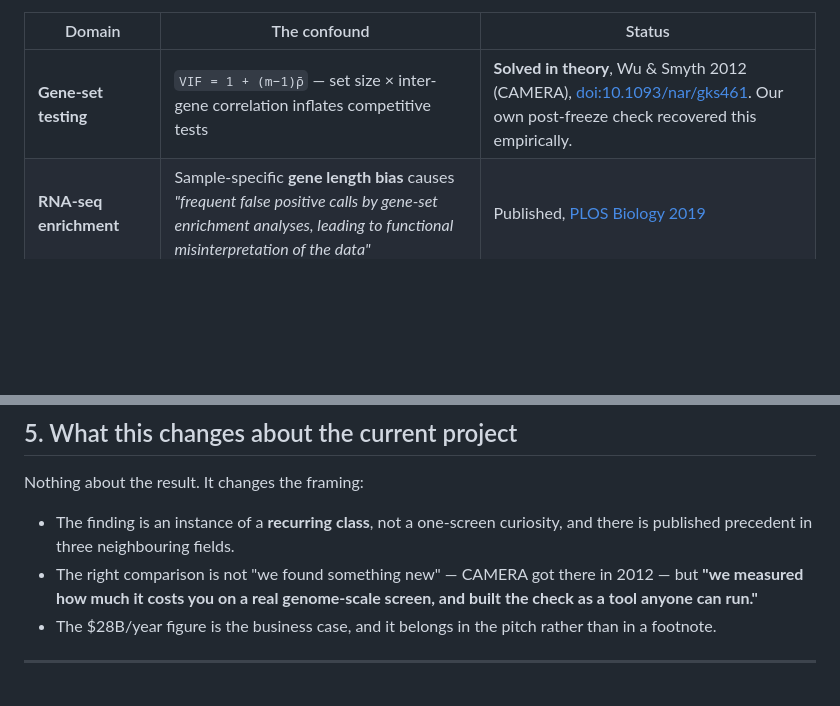
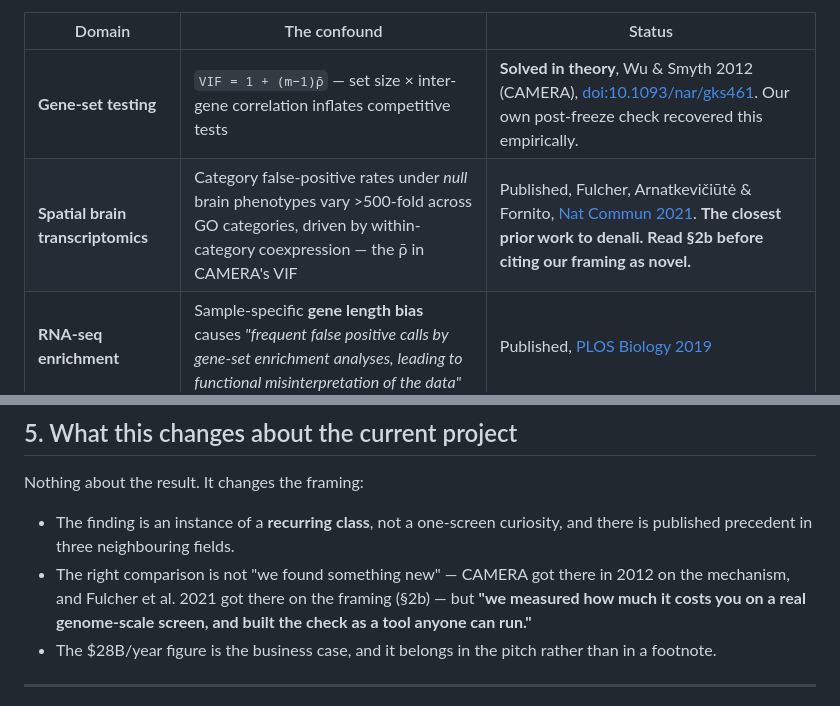
Before and after one commit to alejandro-publius/denali, a Markdown page: docs/LANDSCAPE.md, 2 parts joined by grey strips. Drawn GitHub-style; blank space fills up the shorter version.

```diff
--- a/docs/LANDSCAPE.md
+++ b/docs/LANDSCAPE.md
@@ -75,6 +75,7 @@ screen and the tool is not a one-dataset curiosity.
 | Domain | The confound | Status |
 |---|---|---|
 | **Gene-set testing** | `VIF = 1 + (m−1)ρ̄` — set size × inter-gene correlation inflates competitive tests | **Solved in theory**, Wu & Smyth 2012 (CAMERA), [doi:10.1093/nar/gks461](https://doi.org/10.1093/nar/gks461). Our own post-freeze check recovered this empirically. |
+| **Spatial brain transcriptomics** | Category false-positive rates under *null* brain phenotypes vary >500-fold across GO categories, driven by within-category coexpression — the ρ̄ in CAMERA's VIF | Published, Fulcher, Arnatkevičiūtė & Fornito, [Nat Commun 2021](https://doi.org/10.1038/s41467-021-22862-1). **The closest prior work to denali. Read §2b before citing our framing as novel.** |
 | **RNA-seq enrichment** | Sample-specific **gene length bias** causes *"frequent false positive calls by gene-set enrichment analyses, leading to functional misinterpretation of the data"* | Published, [PLOS Biology 2019](https://journals.plos.org/plosbiology/article?id=10.1371/journal.pbio.3000481) |
 | **GWAS gene-set analysis** | Gene size and LD structure bias gene-based tests | **Already corrected.** MAGMA regresses out SNV count, within-gene LD, minor-allele count and sample size. This vertical is closed. |
 | **Single-cell differential expression** | Pseudoreplication produces *"a systematic excess of false positives compared to pseudobulk methods"* and *"a bias towards highly expressed genes"* | Squair et al., [Nature Communications 2021](https://www.nature.com/articles/s41467-021-25960-2) |
@@ -139,7 +214,8 @@ Nothing about the result. It changes the framing:
 - The finding is an instance of a **recurring class**, not a one-screen curiosity,
   and there is published precedent in three neighbouring fields.
 - The right comparison is not "we found something new" — CAMERA got there in 2012
-  — but **"we measured how much it costs you on a real genome-scale screen, and
+  on the mechanism, and Fulcher et al. 2021 got there on the framing (§2b) — but
+  **"we measured how much it costs you on a real genome-scale screen, and
   built the check as a tool anyone can run."**
 - The $28B/year figure is the business case, and it belongs in the pitch rather
   than in a footnote.
```
Also changed, not shown: other parts of docs/LANDSCAPE.md (+74 -0 lines).
